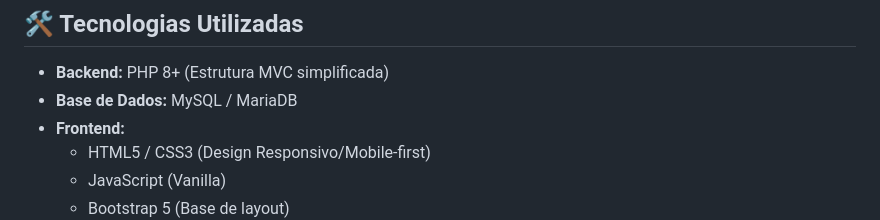
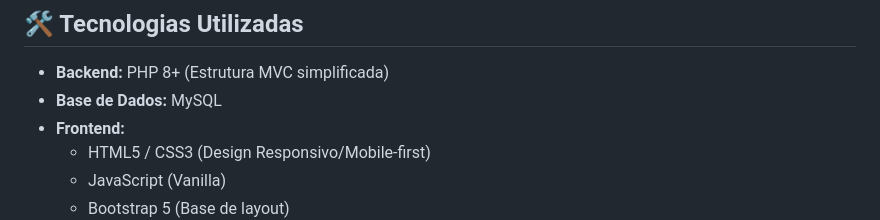
Before and after one commit to pxdr0pxrxira/stand-manager-php, a Markdown page: README.md, the part around the change. Rendered like a GitHub page.

```diff
--- a/README.md
+++ b/README.md
@@ -33,7 +33,7 @@ Uma solução web completa e moderna para gestão de concessionários automóvei
 ## 🛠️ Tecnologias Utilizadas
 
 *   **Backend:** PHP 8+ (Estrutura MVC simplificada)
-*   **Base de Dados:** MySQL / MariaDB
+*   **Base de Dados:** MySQL
 *   **Frontend:**
     *   HTML5 / CSS3 (Design Responsivo/Mobile-first)
     *   JavaScript (Vanilla)
```
